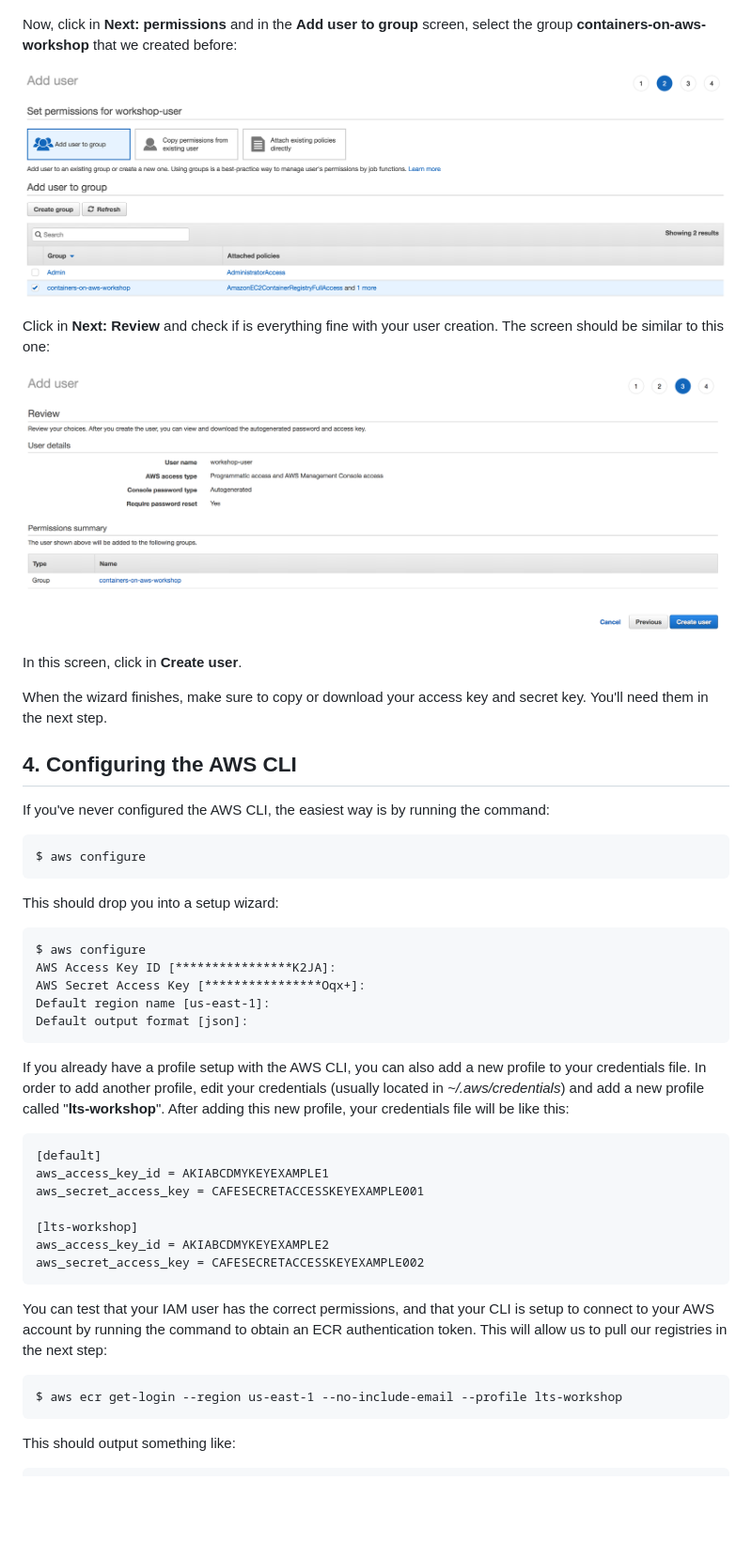
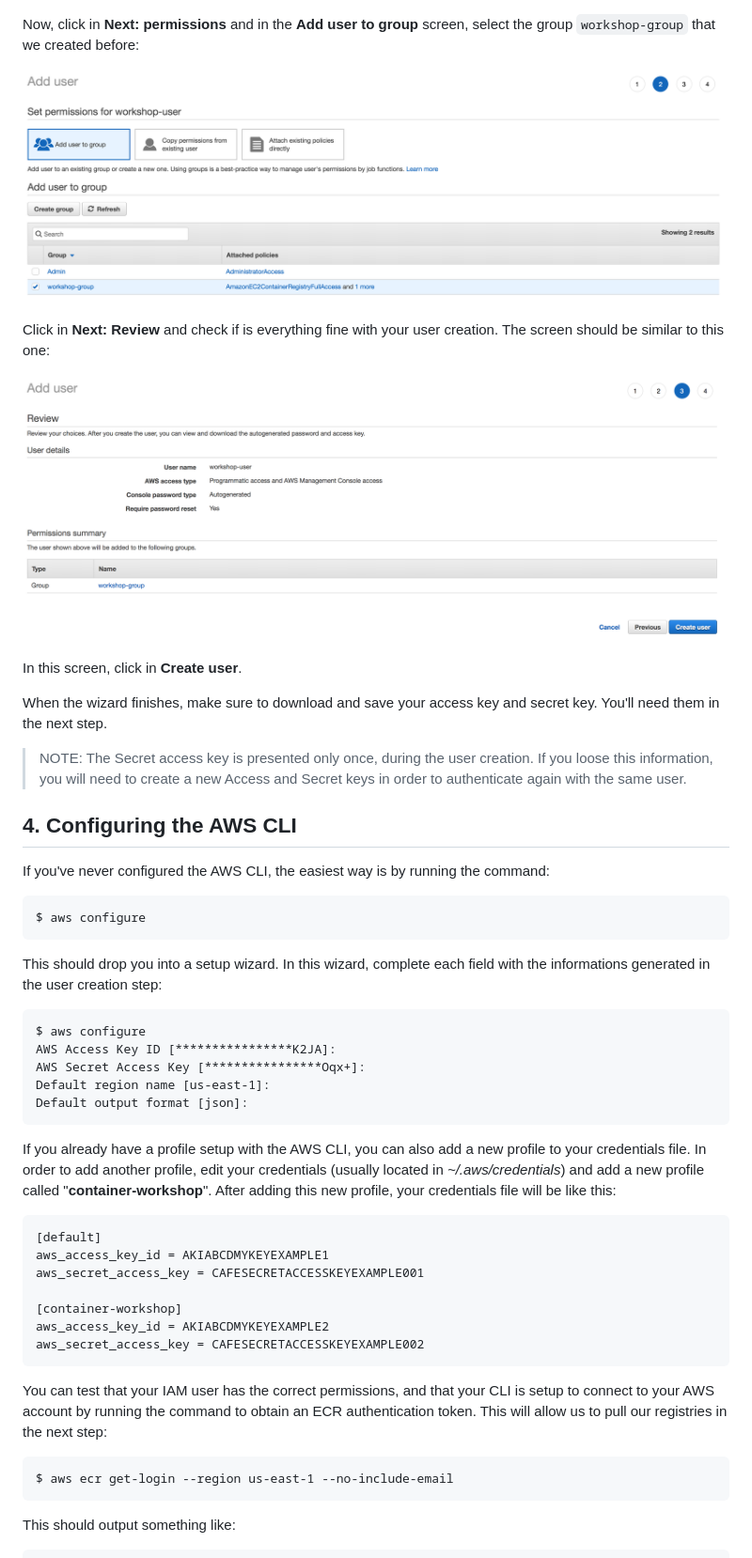
Before and after one commit to bemer/containers-on-aws-workshop, a Markdown page: 02-CreatingDockerImage/README.md, the part around one of its changes. Shown at 94% size. Rendered like a GitHub page; pictures changed too: 02-CreatingDockerImage/images/add_user_to_group.png, 02-CreatingDockerImage/images/review_user_creation.png; blank space fills up the shorter version.

```diff
--- a/02-CreatingDockerImage/README.md
+++ b/02-CreatingDockerImage/README.md
@@ -123,7 +123,7 @@ The user name will be **workshop-user**. Don't forget to select the **Programmat
 
 ![creating user](https://github.com/bemer/containers-on-aws-workshop/blob/master/02-CreatingDockerImage/images/creating_user.png)
 
-Now, click in **Next: permissions** and in the **Add user to group** screen, select the group **containers-on-aws-workshop** that we created before:
+Now, click in **Next: permissions** and in the **Add user to group** screen, select the group `workshop-group` that we created before:
 
 ![add user to group](https://github.com/bemer/containers-on-aws-workshop/blob/master/02-CreatingDockerImage/images/add_user_to_group.png)
 
@@ -133,7 +133,9 @@ Click in **Next: Review** and check if is everything fine with your user creatio
 
 In this screen, click in **Create user**.
 
-When the wizard finishes, make sure to copy or download your access key and secret key.  You'll need them in the next step.
+When the wizard finishes, make sure to download and save your access key and secret key.  You'll need them in the next step.
+
+>NOTE: The Secret access key is presented only once, during the user creation. If you loose this information, you will need to create a new Access and Secret keys in order to authenticate again with the same user.
 
 ## 4. Configuring the AWS CLI
 
@@ -141,7 +143,7 @@ If you've never configured the AWS CLI, the easiest way is by running the comman
 
     $ aws configure
 
-This should drop you into a setup wizard:
+This should drop you into a setup wizard. In this wizard, complete each field with the informations generated in the user creation step:
 
     $ aws configure
     AWS Access Key ID [****************K2JA]:
@@ -149,20 +151,20 @@ This should drop you into a setup wizard:
     Default region name [us-east-1]:
     Default output format [json]:
 
-If you already have a profile setup with the AWS CLI, you can also add a new profile to your credentials file. In order to add another profile, edit your credentials (usually located in *~/.aws/credentials*) and add a new profile called "**lts-workshop**". After adding this new profile, your credentials file will be like this:
+If you already have a profile setup with the AWS CLI, you can also add a new profile to your credentials file. In order to add another profile, edit your credentials (usually located in *~/.aws/credentials*) and add a new profile called "**container-workshop**". After adding this new profile, your credentials file will be like this:
 
     [default]
     aws_access_key_id = AKIABCDMYKEYEXAMPLE1
     aws_secret_access_key = CAFESECRETACCESSKEYEXAMPLE001
 
-    [lts-workshop]
+    [container-workshop]
     aws_access_key_id = AKIABCDMYKEYEXAMPLE2
     aws_secret_access_key = CAFESECRETACCESSKEYEXAMPLE002
 
 
 You can test that your IAM user has the correct permissions, and that your CLI is setup to connect to your AWS account by running the command to obtain an ECR authentication token.  This will allow us to pull our registries in the next step:
 
-    $ aws ecr get-login --region us-east-1 --no-include-email --profile lts-workshop
+    $ aws ecr get-login --region us-east-1 --no-include-email
 
 This should output something like:
 
```
Also changed, not shown: other parts of 02-CreatingDockerImage/README.md (+37 -24 lines), 02-CreatingDockerImage/images/creating_repository.png, 02-CreatingDockerImage/images/iam-group-permissions.png (deleted), 02-CreatingDockerImage/images/iam_group_permissions.png (added), 02-CreatingDockerImage/images/push_commands.png.
